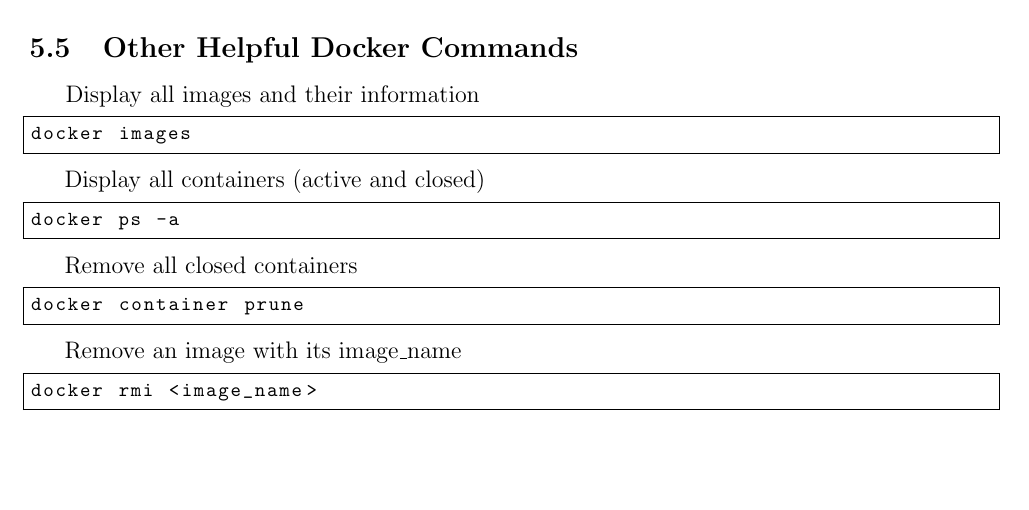
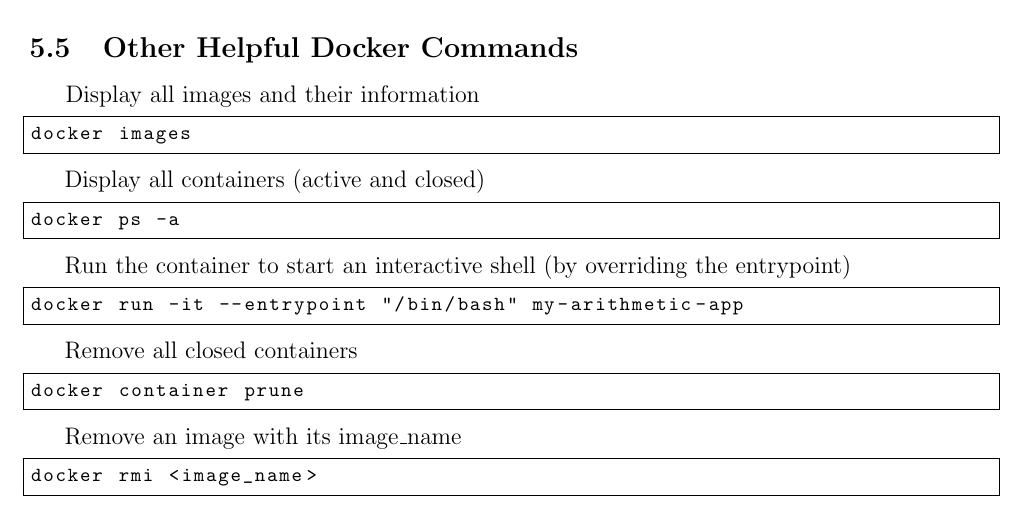
Before and after one commit to DWBH21/Project1, a LaTeX document (latex.tex): part of page 9 of 9, cut so that both start at the same text, the shorter picture padded with empty space. The pictures show the PDF file report.pdf that the author committed with the source.

Commit message:
added help command

```diff
--- a/main.tex
+++ b/latex.tex
@@ -358,6 +358,11 @@ Display all containers (active and closed)
 docker ps -a
 \end{lstlisting}
 
+Run the container to start an interactive shell (by overriding the entrypoint)
+\begin{lstlisting}[language=bash, basicstyle=\ttfamily\footnotesize, frame=single, breaklines=true]
+docker run -it --entrypoint "/bin/bash" my-arithmetic-app
+\end{lstlisting}
+
 Remove all closed containers
 \begin{lstlisting}[language=bash, basicstyle=\ttfamily\footnotesize, frame=single, breaklines=true]
 docker container prune
```
Also changed, not shown: README.md, report.pdf, 1 other file.
